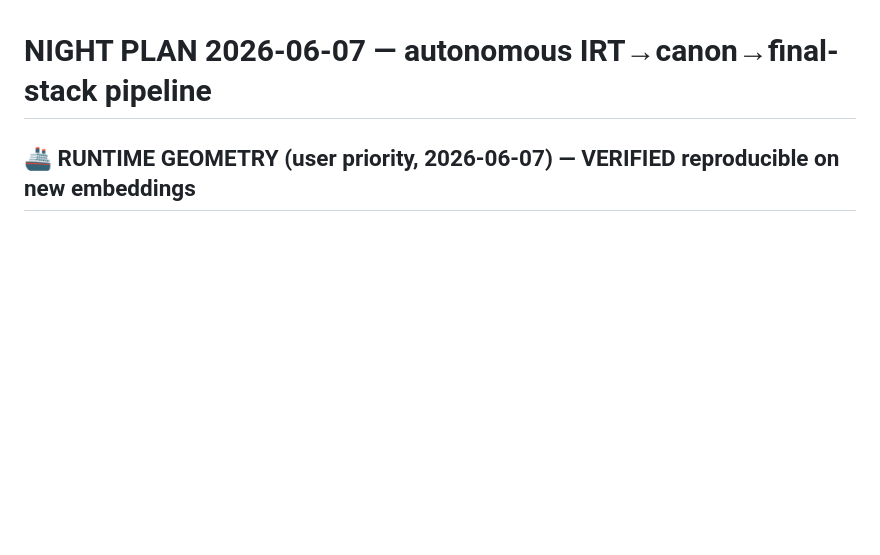
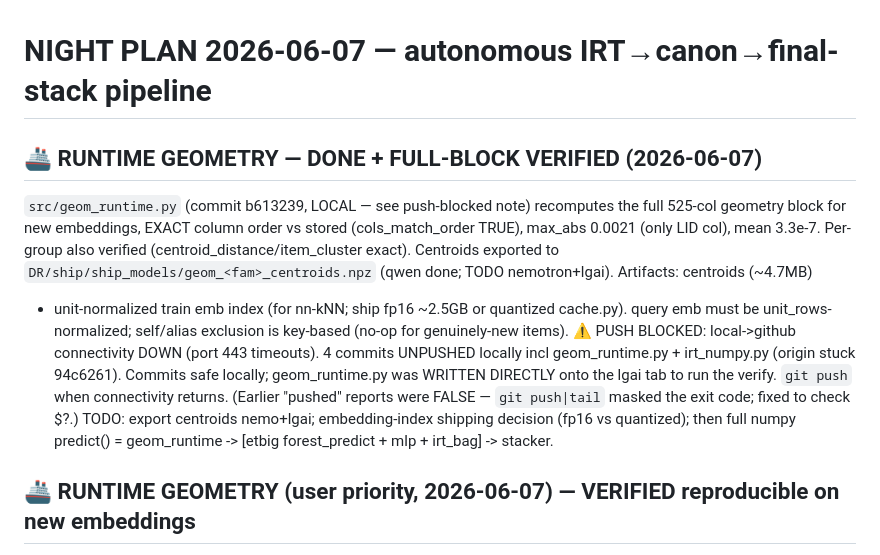
Before and after one commit to bwathomas/prediction-competition-321M, a Markdown page: docs/NIGHT_PLAN_2026-06-07.md, the part around the change. Drawn GitHub-style; blank space fills up the shorter version.

Commit message:
docs: runtime geometry full-block VERIFIED (525 cols exact order, 3e-7); push blocked by network (commits local-safe)

```diff
--- a/docs/NIGHT_PLAN_2026-06-07.md
+++ b/docs/NIGHT_PLAN_2026-06-07.md
@@ -1,4 +1,18 @@
 # NIGHT PLAN 2026-06-07 — autonomous IRT→canon→final-stack pipeline
+
+## 🚢 RUNTIME GEOMETRY — DONE + FULL-BLOCK VERIFIED (2026-06-07)
+`src/geom_runtime.py` (commit b613239, LOCAL — see push-blocked note) recomputes the full 525-col geometry
+block for new embeddings, EXACT column order vs stored (cols_match_order TRUE), max_abs 0.0021 (only LID col),
+mean 3.3e-7. Per-group also verified (centroid_distance/item_cluster exact). Centroids exported to
+`DR/ship/ship_models/geom_<fam>_centroids.npz` (qwen done; TODO nemotron+lgai). Artifacts: centroids (~4.7MB)
++ unit-normalized train emb index (for nn-kNN; ship fp16 ~2.5GB or quantized cache.py). query emb must be
+unit_rows-normalized; self/alias exclusion is key-based (no-op for genuinely-new items).
+⚠️ PUSH BLOCKED: local->github connectivity DOWN (port 443 timeouts). 4 commits UNPUSHED locally incl
+geom_runtime.py + irt_numpy.py (origin stuck 94c6261). Commits safe locally; geom_runtime.py was WRITTEN
+DIRECTLY onto the lgai tab to run the verify. `git push` when connectivity returns. (Earlier "pushed" reports
+were FALSE — `git push|tail` masked the exit code; fixed to check $?.)
+TODO: export centroids nemo+lgai; embedding-index shipping decision (fp16 vs quantized); then full numpy
+predict() = geom_runtime -> [etbig forest_predict + mlp + irt_bag] -> stacker.
 
 ## 🚢 RUNTIME GEOMETRY (user priority, 2026-06-07) — VERIFIED reproducible on new embeddings
 The tree/mlp consume geometry feats (centroid_distance/item_cluster/cluster_geometry/nn_geometry) that were
```
